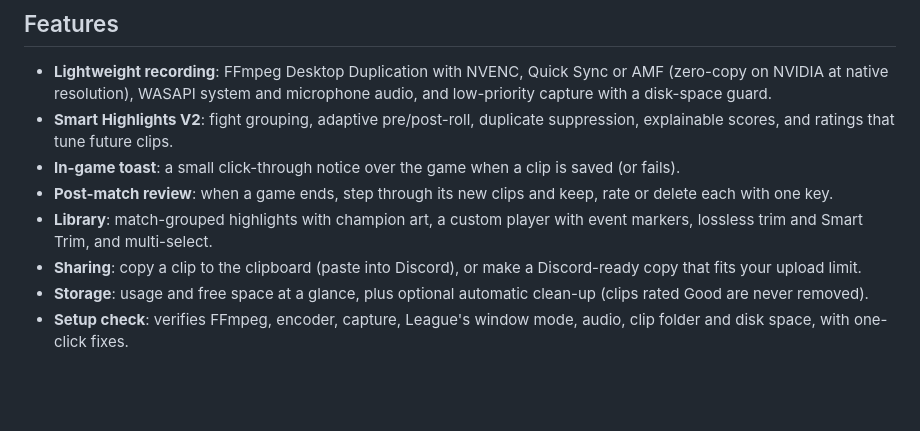
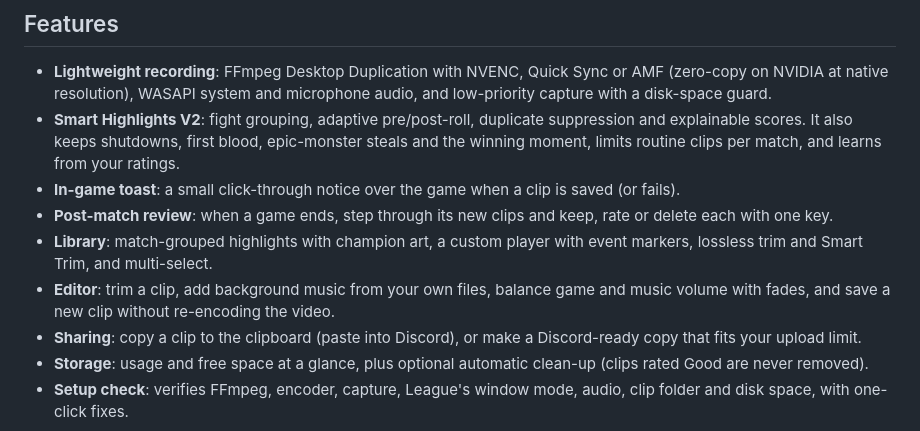
Before and after one commit to Kirbyy1/League-Highlights, a Markdown page: README.md, the part around the change. GitHub-like rendering; blank space fills up the shorter version.

Commit message:
README: list the editor and the new Smart Highlights rules
Co-Authored-By: Claude Fable 5.2 <noreply@anthropic.com>

```diff
--- a/README.md
+++ b/README.md
@@ -26,13 +26,18 @@ Python runtime and no Qt. **[Download the latest release](https://github.com/Kir
   or AMF (zero-copy on NVIDIA at native resolution), WASAPI system and
   microphone audio, and low-priority capture with a disk-space guard.
 - **Smart Highlights V2**: fight grouping, adaptive pre/post-roll, duplicate
-  suppression, explainable scores, and ratings that tune future clips.
+  suppression and explainable scores. It also keeps shutdowns, first blood,
+  epic-monster steals and the winning moment, limits routine clips per match,
+  and learns from your ratings.
 - **In-game toast**: a small click-through notice over the game when a clip
   is saved (or fails).
 - **Post-match review**: when a game ends, step through its new clips and keep,
   rate or delete each with one key.
 - **Library**: match-grouped highlights with champion art, a custom player
   with event markers, lossless trim and Smart Trim, and multi-select.
+- **Editor**: trim a clip, add background music from your own files, balance
+  game and music volume with fades, and save a new clip without re-encoding
+  the video.
 - **Sharing**: copy a clip to the clipboard (paste into Discord), or make a
   Discord-ready copy that fits your upload limit.
 - **Storage**: usage and free space at a glance, plus optional automatic
```
